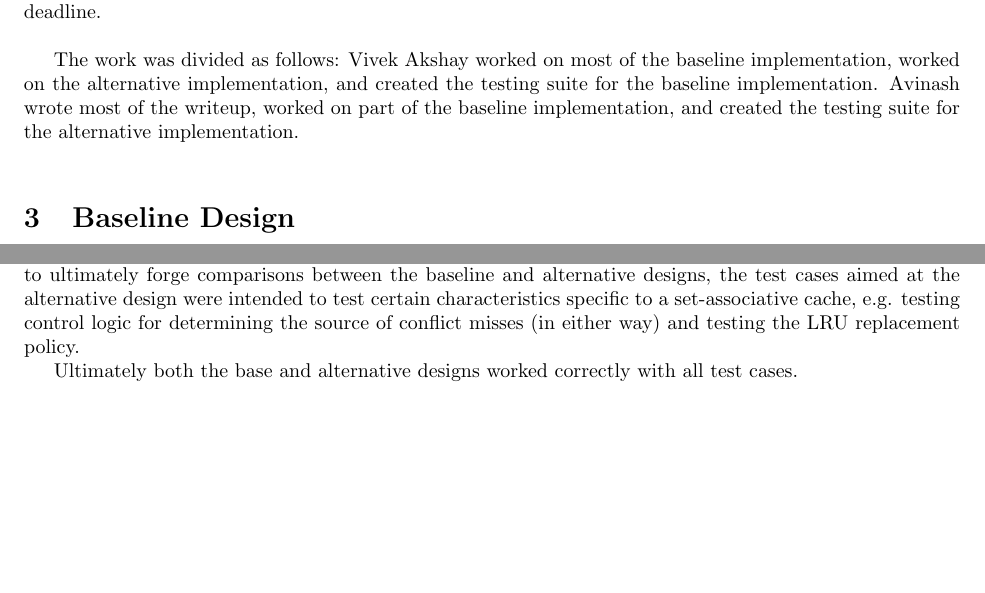
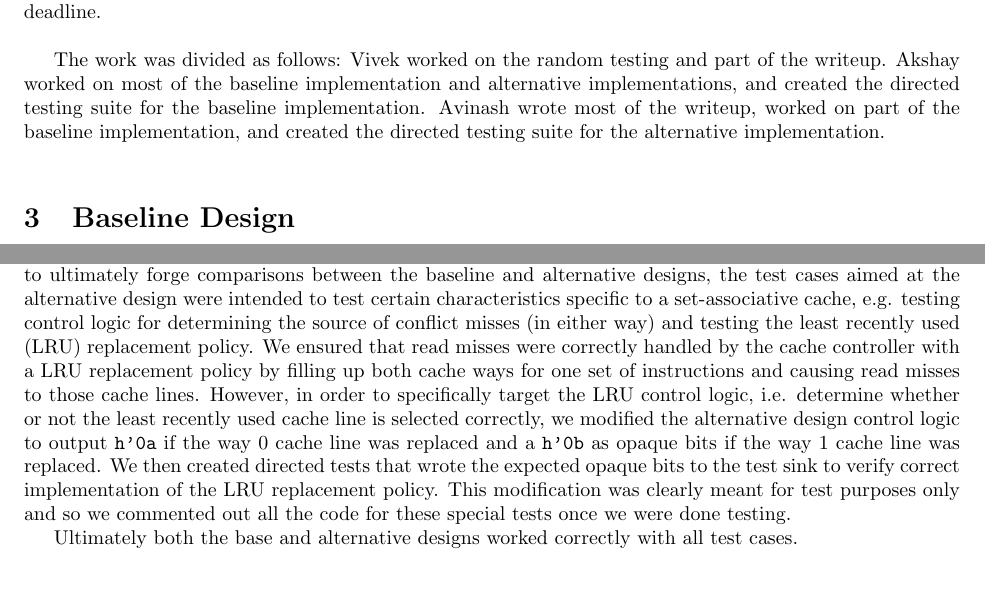
Before and after one commit to vrg22/ece4750-lab5-mcore, a LaTeX document (lab3/writeup/solutions.tex): two parts of pages 1 and 2 of 4, joined at a grey line, cut so that both start at the same text, the shorter picture padded with empty space. Compiled offline with pdfLaTeX.

Commit message:
writeup - minor changes

```diff
--- a/lab3/writeup/solutions.tex
+++ b/lab3/writeup/solutions.tex
@@ -29,9 +29,9 @@ Changing the roles from Lab 2, we assigned Vivek to be the architect, Akshay to
 Our initial project roadmap was rather aggressive and required us to be finished by Sunday, October 26\textsuperscript{st}, since we planned on trying out an extension or two for this lab. The Gantt Chart with both the planned and actual roadmaps overlaid is shown in Figure~\ref{fig:gantt}. Clearly, we couldn't meet the aggressive deadlines we set initially although we did manage to complete the lab before the actual deadline. \\
 
 The work was divided as follows:
-Vivek
-Akshay worked on most of the baseline implementation, worked on the alternative implementation, and created the testing suite for the baseline implementation.
-Avinash wrote most of the writeup, worked on part of the baseline implementation, and created the testing suite for the alternative implementation. \\
+Vivek worked on the random testing and part of the writeup.
+Akshay worked on most of the baseline implementation and alternative implementations, and created the directed testing suite for the baseline implementation.
+Avinash wrote most of the writeup, worked on part of the baseline implementation, and created the directed testing suite for the alternative implementation. \\
 
 															% ADD INFO ON DEBUGGING WORK
 
@@ -54,15 +54,13 @@ The alternative design for this lab is a 256B two-way write-back, write-allocate
 
 \section{Testing Strategy}
 
-We began the testing process by writing and running directed tests for each of the 5 different paths (init, hit, miss, refill, evict) as they were implemented. These tests were first run on the functional model to ensure correctness after which they were run on the baseline implementation. A similar process was carried out for the alternative implementation. The first 6 directed test cases we wrote tested read/write hit/miss functionality for clean/dirty cases. These test cases were aimed at the baseline implementation while the rest of our test cases were aimed at the alternative implementation; even though all the tests are needed to ultimately forge comparisons between the baseline and alternative designs, the test cases aimed at the alternative design were intended to test certain characteristics specific to a set-associative cache, e.g. testing control logic for determining the source of conflict misses (in either way) and testing the LRU replacement policy.
+We began the testing process by writing and running directed tests for each of the 5 different paths (init, hit, miss, refill, evict) as they were implemented. These tests were first run on the functional model to ensure correctness after which they were run on the baseline implementation. A similar process was carried out for the alternative implementation. The first 6 directed test cases we wrote tested read/write hit/miss functionality for clean/dirty cases. These test cases were aimed at the baseline implementation while the rest of our test cases were aimed at the alternative implementation; even though all the tests are needed to ultimately forge comparisons between the baseline and alternative designs, the test cases aimed at the alternative design were intended to test certain characteristics specific to a set-associative cache, e.g. testing control logic for determining the source of conflict misses (in either way) and testing the least recently used (LRU) replacement policy. We ensured that read misses were correctly handled by the cache controller with a LRU replacement policy by filling up both cache ways for one set of instructions and causing read misses to those cache lines. However, in order to specifically target the LRU control logic, i.e. determine whether or not the least recently used cache line is selected correctly, we modified the alternative design control logic to output \texttt{h'0a} if the way 0 cache line was replaced and a \texttt{h'0b} as opaque bits if the way 1 cache line was replaced. We then created directed tests that wrote the expected opaque bits to the test sink to verify correct implementation of the LRU replacement policy. This modification was clearly meant for test purposes only and so we commented out all the code for these special tests once we were done testing.
 
 
 																	% RANDOM TESTING
 
+																	% BUGS
 
-% The directed test cases were made to cover all types of possible inputs, including zeros and ones, small and large numbers, positive and negative numbers, and combinations of these. Furthermore, random test source/sink delays were also added to the stall/bubble (long) tests that tested the val/rdy microprotocol. Test case inputs were varied according to the instruction being tested. For this lab, directed tests were a good choice, because they give us the ability to individually target PARCv2 instructions. Incremental design was possible because we had a separate tests for each instruction. A summary of all the different types of test cases is given in Table~\ref{table:tests}. \\
-
-% We only encountered two bugs with our baseline design, both of which were identified by the benchmark tests provided to us. We initially encountered a few failed directed tests, although closer inspection revealed that the issue was with incorrect test case outputs rather than with the baseline design or implementation. The first actual issue we encountered with the baseline design was with the \texttt{mul} instruction. One specific test case that issued \texttt{mfc0, mfc0,} and \texttt{mul} instructions together failed. This had to do with faulty stall logic for the \texttt{mul} instruction, which was promptly corrected. Following this, our baseline implementation failed the \texttt{vvadd-unopt} benchmark test although it passed the \texttt{vvadd-opt} test. This time the error was with the \texttt{sw} instruction stall logic. It turned out that we were not accounting for data dependencies involving the address register for the \texttt{sw} instruction (e.g. \texttt{R8} in \texttt{sw R4, 0(R8)}). After fixing this error, our baseline implementation ran successfully on all directed and benchmark tests. \\
 
 Ultimately both the base and alternative designs worked correctly with all test cases.  \\
 
```
